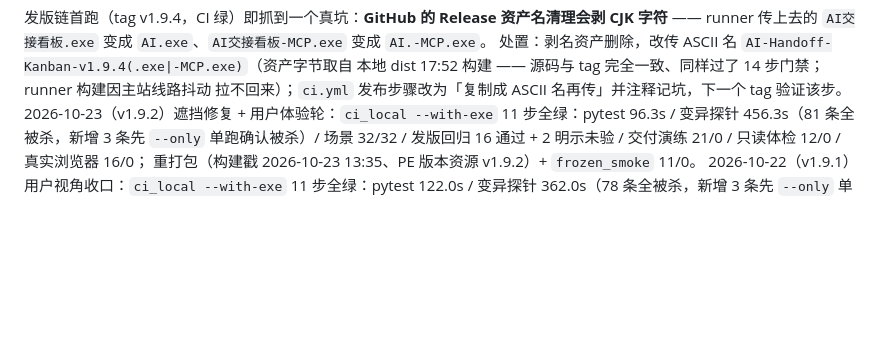
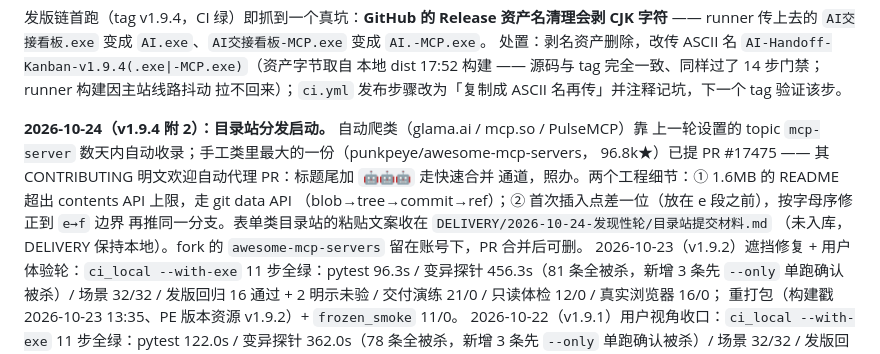
Before and after one commit to fengxingxuerong/ai-handoff-kanban, a Markdown page: docs/进度与版本档案.md, the part around the change. GitHub-like rendering; blank space fills up the shorter version.

Commit message:
docs: 档案补发现性轮目录站分发记录(awesome-mcp-servers PR #17475 + 自动爬类靠 topic)

```diff
--- a/docs/进度与版本档案.md
+++ b/docs/进度与版本档案.md
@@ -263,6 +263,14 @@ pytest 67.0s（826 收集 / 分支覆盖率 93.73%）/ 变异探针 413.1s（85
 处置：剥名资产删除，改传 ASCII 名 `AI-Handoff-Kanban-v1.9.4(.exe|-MCP.exe)`（资产字节取自
 本地 dist 17:52 构建 —— 源码与 tag 完全一致、同样过了 14 步门禁；runner 构建因主站线路抖动
 拉不回来）；`ci.yml` 发布步骤改为「复制成 ASCII 名再传」并注释记坑，下一个 tag 验证该步。
+
+**2026-10-24（v1.9.4 附 2）：目录站分发启动。** 自动爬类（glama.ai / mcp.so / PulseMCP）靠
+上一轮设置的 topic `mcp-server` 数天内自动收录；手工类里最大的一份（punkpeye/awesome-mcp-servers，
+96.8k★）已提 PR #17475 —— 其 CONTRIBUTING 明文欢迎自动代理 PR：标题尾加 `🤖🤖🤖` 走快速合并
+通道，照办。两个工程细节：① 1.6MB 的 README 超出 contents API 上限，走 git data API
+（blob→tree→commit→ref）；② 首次插入点差一位（放在 e 段之前），按字母序修正到 `e→f` 边界
+再推同一分支。表单类目录站的粘贴文案收在 `DELIVERY/2026-10-24-发现性轮/目录站提交材料.md`
+（未入库，DELIVERY 保持本地）。fork 的 `awesome-mcp-servers` 留在账号下，PR 合并后可删。
 2026-10-23（v1.9.2）遮挡修复 + 用户体验轮：`ci_local --with-exe` 11 步全绿：pytest 96.3s /
 变异探针 456.3s（81 条全被杀，新增 3 条先 `--only` 单跑确认被杀）/ 场景 32/32 /
 发版回归 16 通过 + 2 明示未验 / 交付演练 21/0 / 只读体检 12/0 / 真实浏览器 16/0；
```
